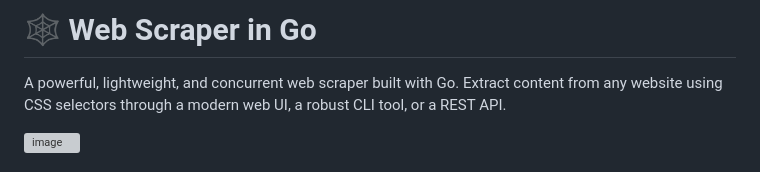
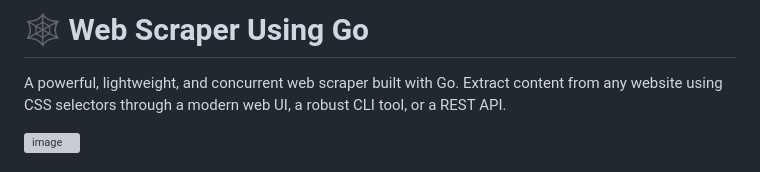
Before and after one commit to GhanshyamJha05/WEB_SCRAPPER_Using-GO, a Markdown page: README.md, the part around the change. GitHub-like rendering; grey boxes are pictures that could not be loaded.

```diff
--- a/README.md
+++ b/README.md
@@ -1,4 +1,4 @@
-# 🕸️ Web Scraper in Go
+# 🕸️ Web Scraper Using Go
 
 A powerful, lightweight, and concurrent web scraper built with Go. Extract content from any website using CSS selectors through a modern web UI, a robust CLI tool, or a REST API.
 
```
